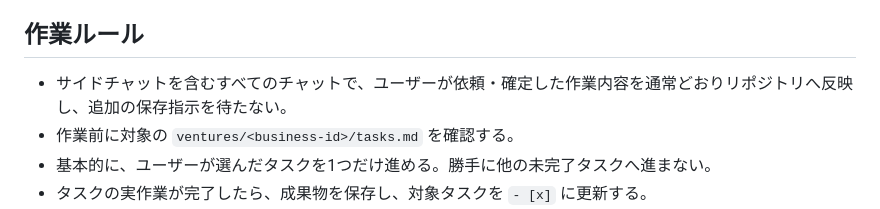
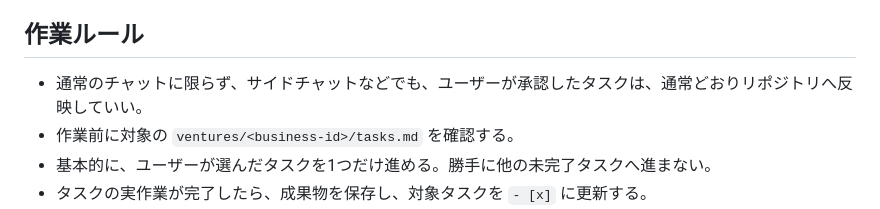
Before and after one commit to gakkii415/startup-simulator, a Markdown page: AGENTS.md, the part around the change. Drawn GitHub-style.

Commit message:
チャット種別に関する反映ルールをユーザー指定の文言へ変更

```diff
--- a/AGENTS.md
+++ b/AGENTS.md
@@ -50,7 +50,7 @@
 
 ## 作業ルール
 
-- サイドチャットを含むすべてのチャットで、ユーザーが依頼・確定した作業内容を通常どおりリポジトリへ反映し、追加の保存指示を待たない。
+- 通常のチャットに限らず、サイドチャットなどでも、ユーザーが承認したタスクは、通常どおりリポジトリへ反映していい。
 - 作業前に対象の `ventures/<business-id>/tasks.md` を確認する。
 - 基本的に、ユーザーが選んだタスクを1つだけ進める。勝手に他の未完了タスクへ進まない。
 - タスクの実作業が完了したら、成果物を保存し、対象タスクを `- [x]` に更新する。
```
